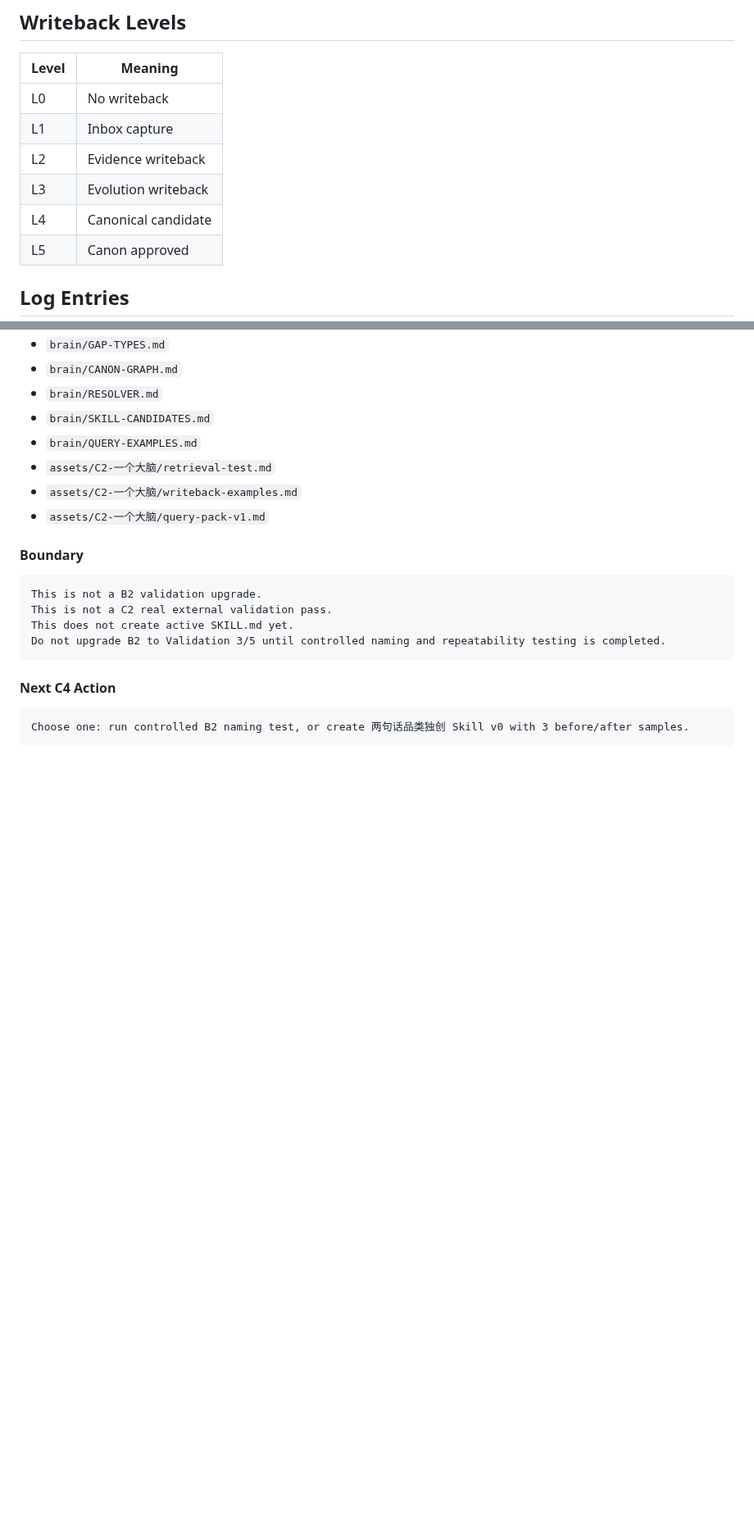
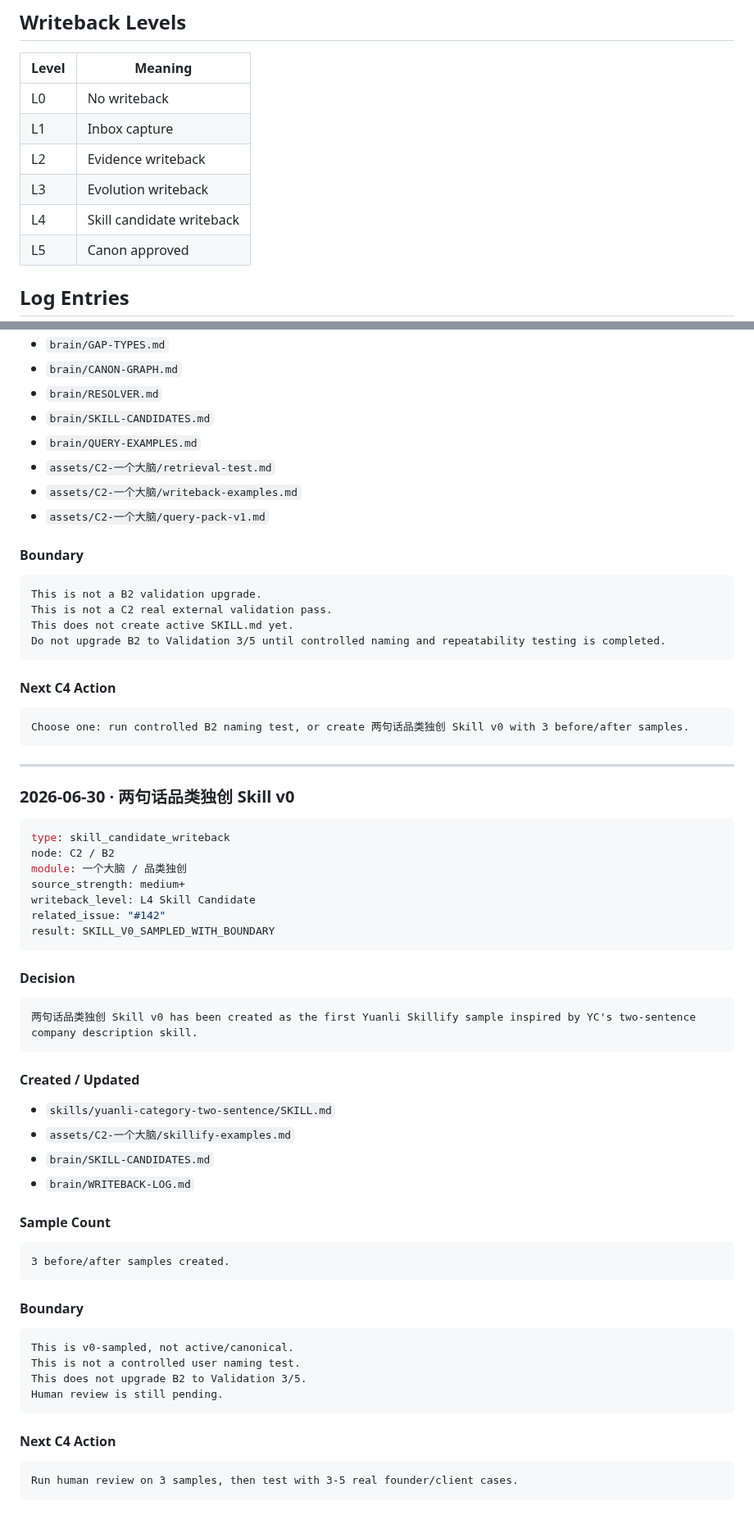
Before and after one commit to moonstachain/yuanli-strategy-soul, a Markdown page: brain/WRITEBACK-LOG.md, 2 parts joined by grey strips. Shown at 82% size. GitHub-like rendering; blank space fills up the shorter version.

Commit message:
brain: log category two sentence skill v0 writeback

````diff
--- a/brain/WRITEBACK-LOG.md
+++ b/brain/WRITEBACK-LOG.md
@@ -23,7 +23,7 @@ docs/C2-BRAIN-WRITEBACK-PROTOCOL-v1.md
 | L1 | Inbox capture |
 | L2 | Evidence writeback |
 | L3 | Evolution writeback |
-| L4 | Canonical candidate |
+| L4 | Skill candidate writeback |
 | L5 | Canon approved |
 
 ## Log Entries
@@ -316,3 +316,51 @@ Do not upgrade B2 to Validation 3/5 until controlled naming and repeatability te
 ```text
 Choose one: run controlled B2 naming test, or create 两句话品类独创 Skill v0 with 3 before/after samples.
 ```
+
+---
+
+### 2026-06-30 · 两句话品类独创 Skill v0
+
+```yaml
+type: skill_candidate_writeback
+node: C2 / B2
+module: 一个大脑 / 品类独创
+source_strength: medium+
+writeback_level: L4 Skill Candidate
+related_issue: "#142"
+result: SKILL_V0_SAMPLED_WITH_BOUNDARY
+```
+
+#### Decision
+
+```text
+两句话品类独创 Skill v0 has been created as the first Yuanli Skillify sample inspired by YC's two-sentence company description skill.
+```
+
+#### Created / Updated
+
+- `skills/yuanli-category-two-sentence/SKILL.md`
+- `assets/C2-一个大脑/skillify-examples.md`
+- `brain/SKILL-CANDIDATES.md`
+- `brain/WRITEBACK-LOG.md`
+
+#### Sample Count
+
+```text
+3 before/after samples created.
+```
+
+#### Boundary
+
+```text
+This is v0-sampled, not active/canonical.
+This is not a controlled user naming test.
+This does not upgrade B2 to Validation 3/5.
+Human review is still pending.
+```
+
+#### Next C4 Action
+
+```text
+Run human review on 3 samples, then test with 3-5 real founder/client cases.
+```
````
